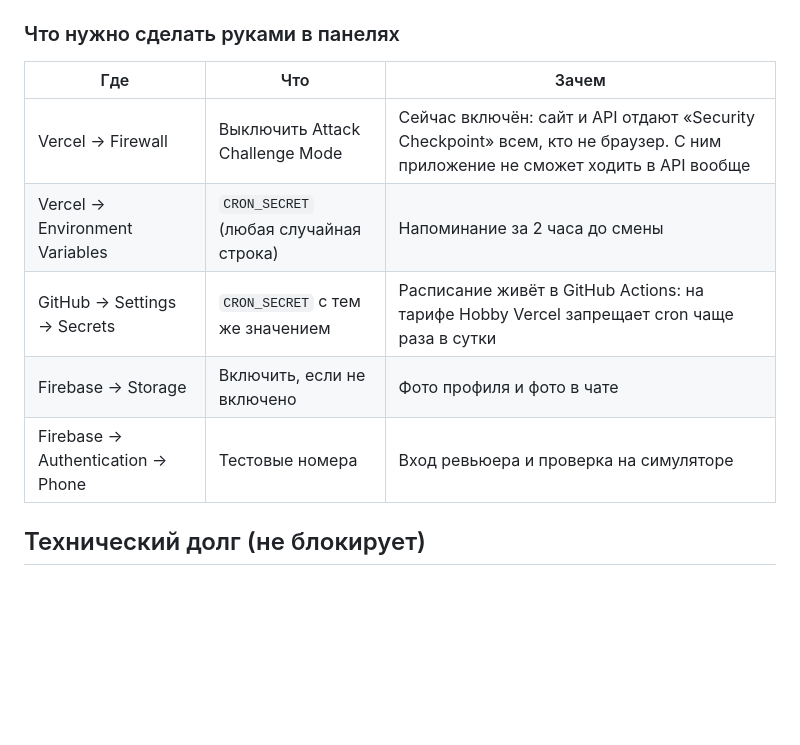
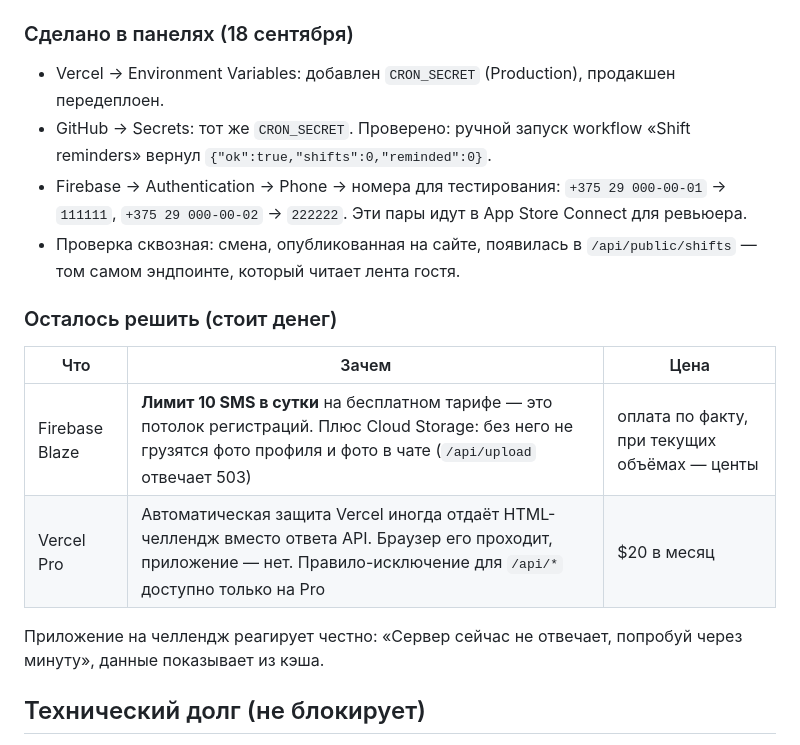
Before and after one commit to Vlopunov/SmenaBay, a Markdown page: store-assets/SUBMISSION_STATUS.md, the part around the change. Drawn GitHub-style; blank space fills up the shorter version.

Commit message:
Record what the backend switch changed, and what money still decides
The status doc still said there was no backend. It now describes the API
path, what was set in the panels (CRON_SECRET in Vercel and GitHub, the
test phone numbers), and the two things that cost money and block a real
launch: Firebase's 10 SMS a day on the free plan, which caps sign-ups,
and Cloud Storage for photos.

Co-Authored-By: Claude Opus 5 <noreply@anthropic.com>

```diff
--- a/store-assets/SUBMISSION_STATUS.md
+++ b/store-assets/SUBMISSION_STATUS.md
@@ -53,15 +53,25 @@ Release-сборка прошла успешно; в её бандле пров
   смене, создание чата.
 - `id` пользователя = Firebase uid, поэтому аккаунт один на всех устройствах.
 
-### Что нужно сделать руками в панелях
+### Сделано в панелях (18 сентября)
 
-| Где | Что | Зачем |
+- Vercel → Environment Variables: добавлен `CRON_SECRET` (Production), продакшен передеплоен.
+- GitHub → Secrets: тот же `CRON_SECRET`. Проверено: ручной запуск workflow «Shift reminders» вернул `{"ok":true,"shifts":0,"reminded":0}`.
+- Firebase → Authentication → Phone → номера для тестирования:
+  `+375 29 000-00-01` → `111111`, `+375 29 000-00-02` → `222222`.
+  Эти пары идут в App Store Connect для ревьюера.
+- Проверка сквозная: смена, опубликованная на сайте, появилась в
+  `/api/public/shifts` — том самом эндпоинте, который читает лента гостя.
+
+### Осталось решить (стоит денег)
+
+| Что | Зачем | Цена |
 |---|---|---|
-| Vercel → Firewall | Выключить Attack Challenge Mode | Сейчас включён: сайт и API отдают «Security Checkpoint» всем, кто не браузер. С ним приложение не сможет ходить в API вообще |
-| Vercel → Environment Variables | `CRON_SECRET` (любая случайная строка) | Напоминание за 2 часа до смены |
-| GitHub → Settings → Secrets | `CRON_SECRET` с тем же значением | Расписание живёт в GitHub Actions: на тарифе Hobby Vercel запрещает cron чаще раза в сутки |
-| Firebase → Storage | Включить, если не включено | Фото профиля и фото в чате |
-| Firebase → Authentication → Phone | Тестовые номера | Вход ревьюера и проверка на симуляторе |
+| Firebase Blaze | **Лимит 10 SMS в сутки** на бесплатном тарифе — это потолок регистраций. Плюс Cloud Storage: без него не грузятся фото профиля и фото в чате (`/api/upload` отвечает 503) | оплата по факту, при текущих объёмах — центы |
+| Vercel Pro | Автоматическая защита Vercel иногда отдаёт HTML-челлендж вместо ответа API. Браузер его проходит, приложение — нет. Правило-исключение для `/api/*` доступно только на Pro | $20 в месяц |
+
+Приложение на челлендж реагирует честно: «Сервер сейчас не отвечает,
+попробуй через минуту», данные показывает из кэша.
 
 ## Технический долг (не блокирует)
 
```
